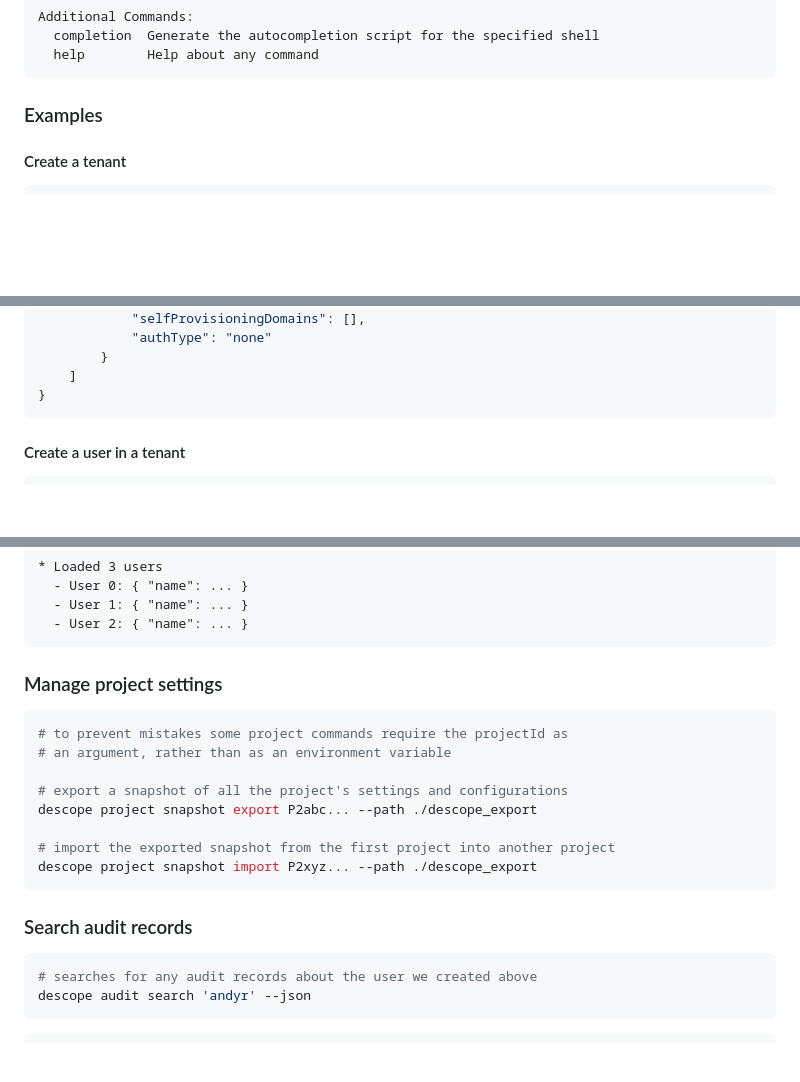
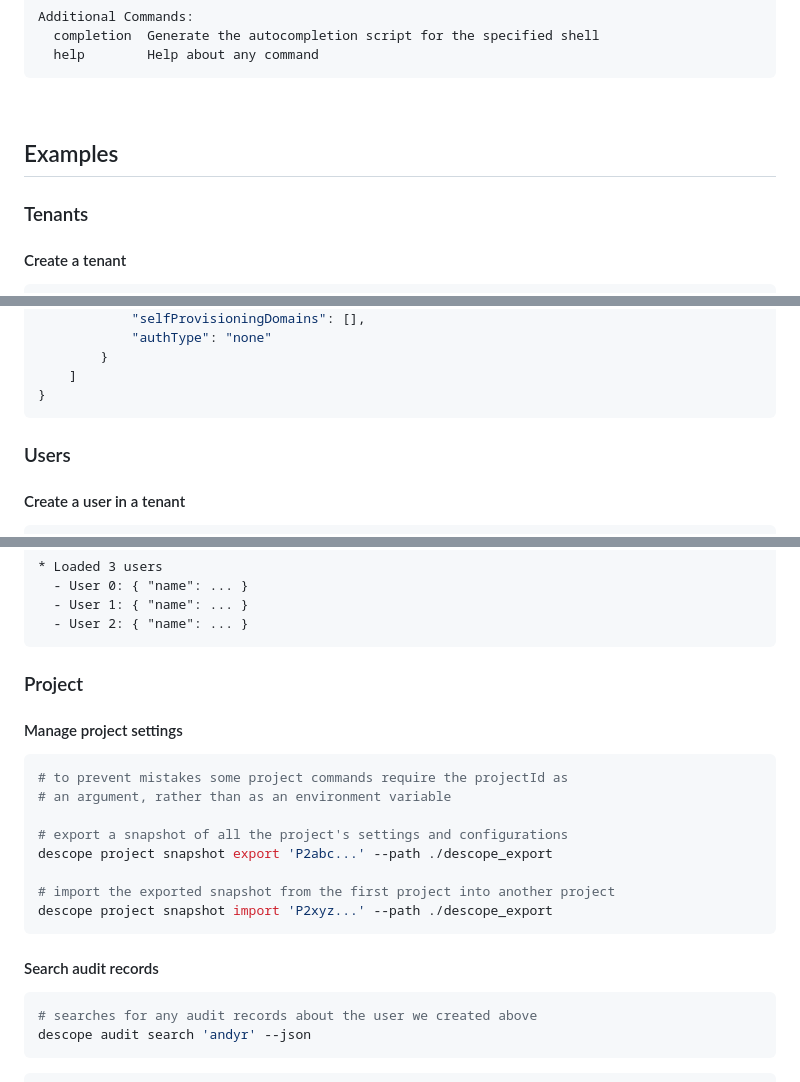
Before and after one commit to descope/descopecli, a Markdown page: README.md, 3 parts joined by grey strips. Drawn GitHub-style; blank space fills up the shorter version.

````diff
--- a/README.md
+++ b/README.md
@@ -88,7 +120,11 @@ Additional Commands:
   help        Help about any command
 ```
 
-### Examples
+<br/>
+
+## Examples
+
+### Tenants
 
 #### Create a tenant
 
@@ -122,6 +158,8 @@ descope tenant load-all --json
     ]
 }
 ```
+
+### Users
 
 #### Create a user in a tenant
 
@@ -165,20 +203,22 @@ descope user load-all --limit 10 --page 0
   - User 2: { "name": ... }
 ```
 
-### Manage project settings
+### Project
+
+#### Manage project settings
 
 ```bash
 # to prevent mistakes some project commands require the projectId as
 # an argument, rather than as an environment variable
 
 # export a snapshot of all the project's settings and configurations
-descope project snapshot export P2abc... --path ./descope_export
+descope project snapshot export 'P2abc...' --path ./descope_export
 
 # import the exported snapshot from the first project into another project
-descope project snapshot import P2xyz... --path ./descope_export
+descope project snapshot import 'P2xyz...' --path ./descope_export
 ```
 
-### Search audit records
+#### Search audit records
 
 ```bash
 # searches for any audit records about the user we created above
````
Also changed, not shown: other parts of README.md (+63 -29 lines), .github/images/descope-logo.png (added).
